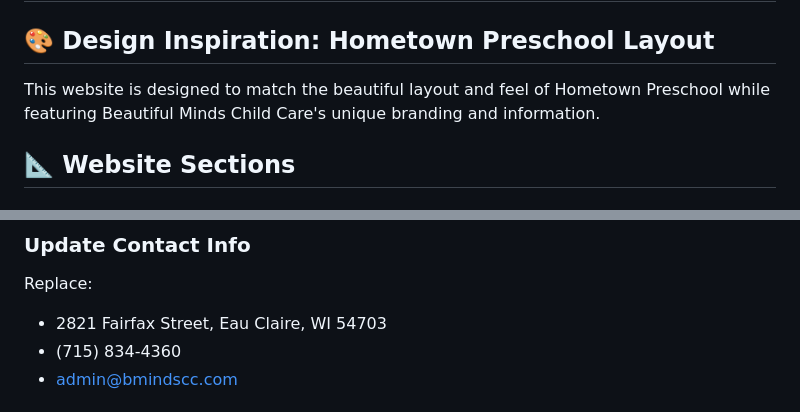
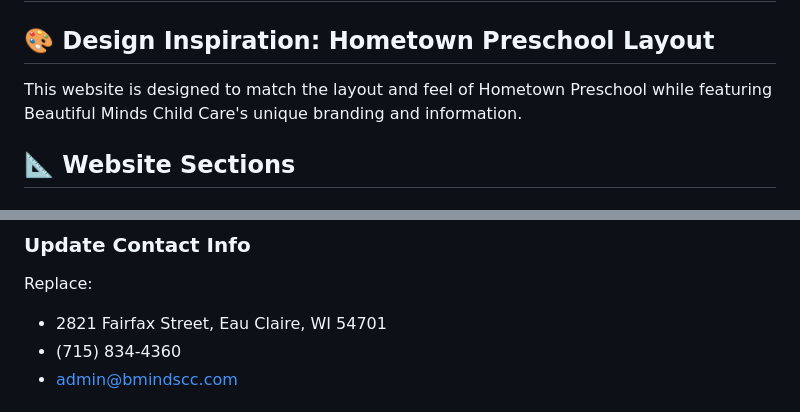
Before and after one commit to ashleydoescode/BeautifulMindsChildCare, a Markdown page: README.md, 2 parts joined by grey strips. Rendered like a GitHub page.

```diff
--- a/README.md
+++ b/README.md
@@ -2,7 +2,7 @@
 
 ## 🎨 Design Inspiration: Hometown Preschool Layout
 
-This website is designed to match the beautiful layout and feel of Hometown Preschool while featuring Beautiful Minds Child Care's unique branding and information.
+This website is designed to match the layout and feel of Hometown Preschool while featuring Beautiful Minds Child Care's unique branding and information.
 
 ## 📐 Website Sections
 
@@ -94,7 +94,7 @@ Edit the staff cards with actual staff names and information.
 
 ### Update Contact Info
 Replace:
-- 2821 Fairfax Street, Eau Claire, WI 54703
+- 2821 Fairfax Street, Eau Claire, WI 54701
 - (715) 834-4360
 - admin@bmindscc.com
 
```
